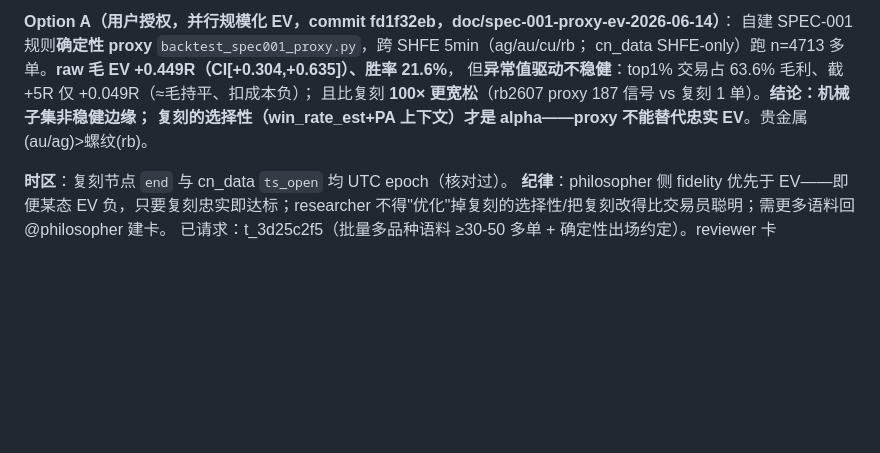
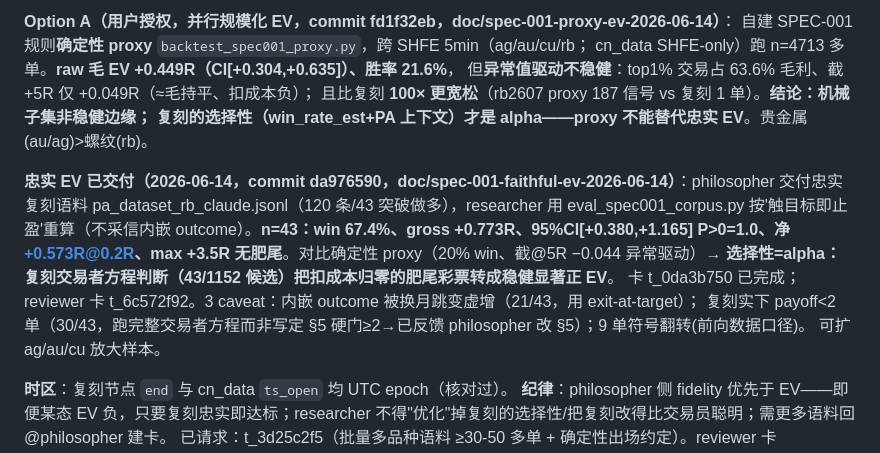
Before and after one commit to algotradinglife/paired-trading, a Markdown page: memory/project_spec001_ev_eval.md, the part around the change. Rendered like a GitHub page; blank space fills up the shorter version.

Commit message:
docs(memory): faithful SPEC-001 EV (selectivity=alpha) + team-orchestrator role
Co-Authored-By: Claude Opus 4.8 (1M context) <noreply@anthropic.com>

```diff
--- a/memory/project_spec001_ev_eval.md
+++ b/memory/project_spec001_ev_eval.md
@@ -37,6 +37,15 @@ cn_data SHFE-only）跑 n=4713 多单。**raw 毛 EV +0.449R（CI[+0.304,+0.635]
 且比复刻 **100× 更宽松**（rb2607 proxy 187 信号 vs 复刻 1 单）。**结论：机械子集非稳健边缘；
 复刻的选择性（win_rate_est+PA 上下文）才是 alpha——proxy 不能替代忠实 EV**。贵金属(au/ag)>螺纹(rb)。
 
+**忠实 EV 已交付（2026-06-14，commit da976590，doc/spec-001-faithful-ev-2026-06-14）**：philosopher
+交付忠实复刻语料 pa_dataset_rb_claude.jsonl（120 条/43 突破做多），researcher 用 eval_spec001_corpus.py
+按'触目标即止盈'重算（不采信内嵌 outcome）。**n=43：win 67.4%、gross +0.773R、95%CI[+0.380,+1.165]
+P>0=1.0、净 +0.573R@0.2R、max +3.5R 无肥尾**。对比确定性 proxy（20% win、截@5R −0.044 异常驱动）→
+**选择性=alpha：复刻交易者方程判断（43/1152 候选）把扣成本归零的肥尾彩票转成稳健显著正 EV**。
+卡 t_0da3b750 已完成；reviewer 卡 t_6c572f92。3 caveat：内嵌 outcome 被换月跳变虚增（21/43，用 exit-at-target）；
+复刻实下 payoff<2 单（30/43，跑完整交易者方程而非写定 §5 硬门≥2→已反馈 philosopher 改 §5）；9 单符号翻转(前向数据口径)。
+可扩 ag/au/cu 放大样本。
+
 **时区**：复刻节点 `end` 与 cn_data `ts_open` 均 UTC epoch（核对过）。
 **纪律**：philosopher 侧 fidelity 优先于 EV——即便某态 EV 负，只要复刻忠实即达标；researcher
 不得"优化"掉复刻的选择性/把复刻改得比交易员聪明；需更多语料回 @philosopher 建卡。
```
Also changed, not shown: memory/MEMORY.md (+2 -1 lines), memory/feedback_team_orchestrator_role.md (added, +23 -0 lines).
